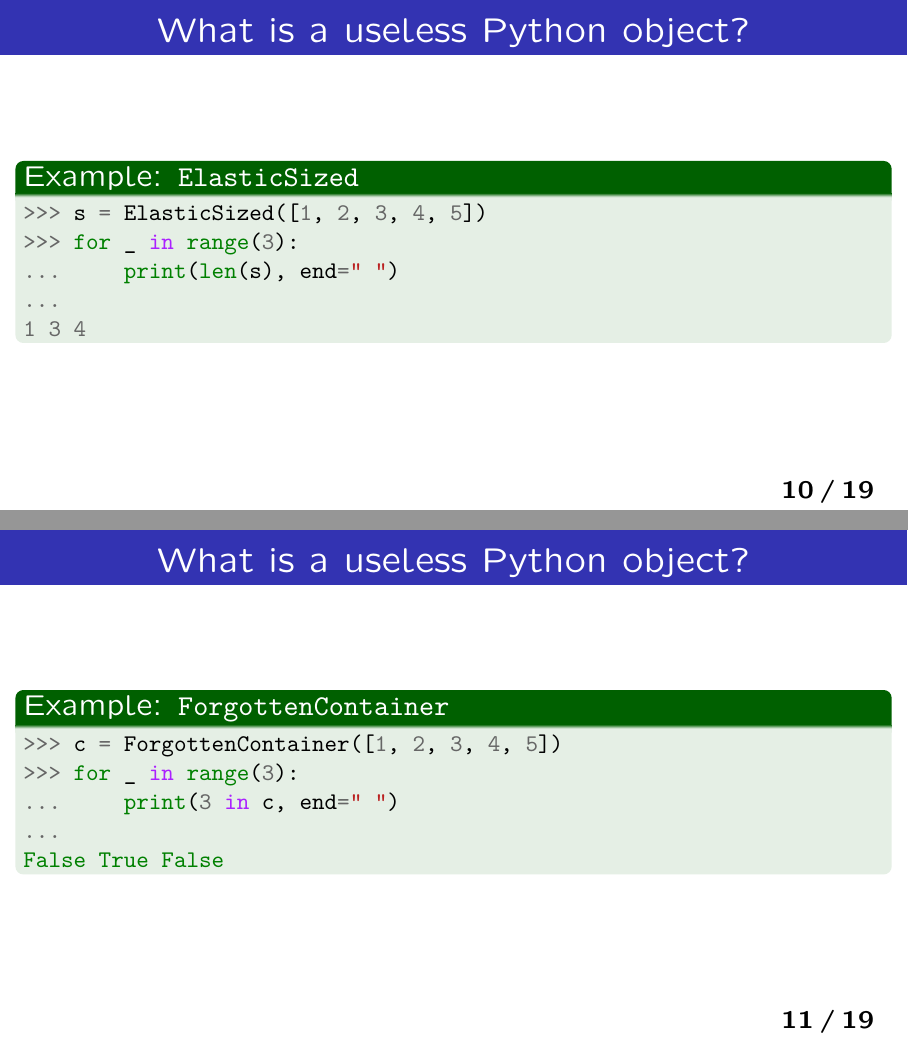
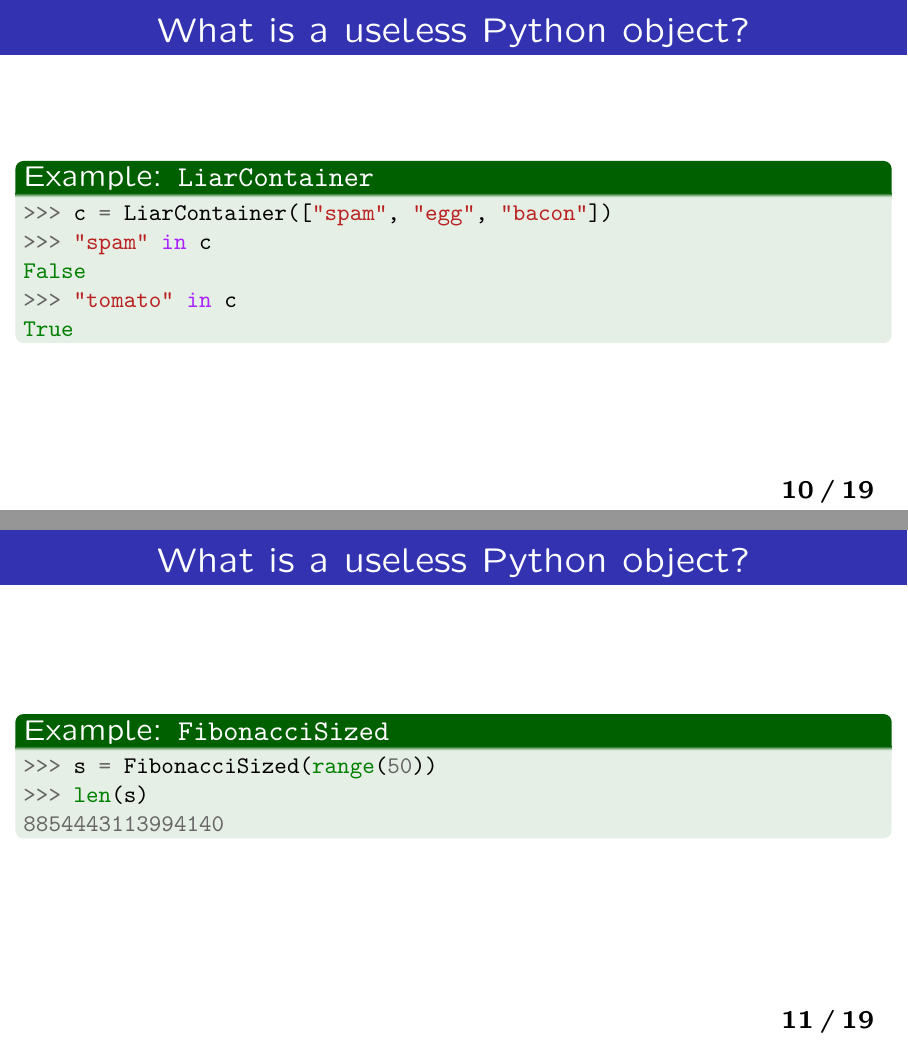
Before and after one commit to HayaoSuzuki/pyconapac2023, LaTeX slides (20231027slides.tex): pages 10 and 11 of 19, joined at a grey line. The pictures show the PDF file 20231027slides.pdf that the author committed with the source.

Commit message:
サンプル変更

```diff
--- a/20231027slides.tex
+++ b/20231027slides.tex
@@ -170,27 +170,24 @@ The useless objects are useless, but how to make a useless object is very useful
 
 \begin{frame}[fragile]\frametitle{What is a useless Python object?}
 
-\begin{exampleblock}{Example: \texttt{ElasticSized}}
+\begin{exampleblock}{Example: \texttt{LiarContainer}}
 \begin{pygments}{python}
->>> s = ElasticSized([1, 2, 3, 4, 5])
->>> for _ in range(3):
-...     print(len(s), end=" ")
-...
-1 3 4
+>>> c = LiarContainer(["spam", "egg", "bacon"])
+>>> "spam" in c
+False
+>>> "tomato" in c
+True
 \end{pygments}
 \end{exampleblock}
 
 \end{frame}
-
 \begin{frame}[fragile]\frametitle{What is a useless Python object?}
 
-\begin{exampleblock}{Example: \texttt{ForgottenContainer}}
+\begin{exampleblock}{Example: \texttt{FibonacciSized}}
 \begin{pygments}{python}
->>> c = ForgottenContainer([1, 2, 3, 4, 5])
->>> for _ in range(3):
-...     print(3 in c, end=" ")
-...
-False True False
+>>> s = FibonacciSized(range(50))
+>>> len(s)
+8854443113994140
 \end{pygments}
 \end{exampleblock}
 
```
Also changed, not shown: 20231027slides.pdf, 20231027slides.tex (41 more changed lines), 1 other file.
